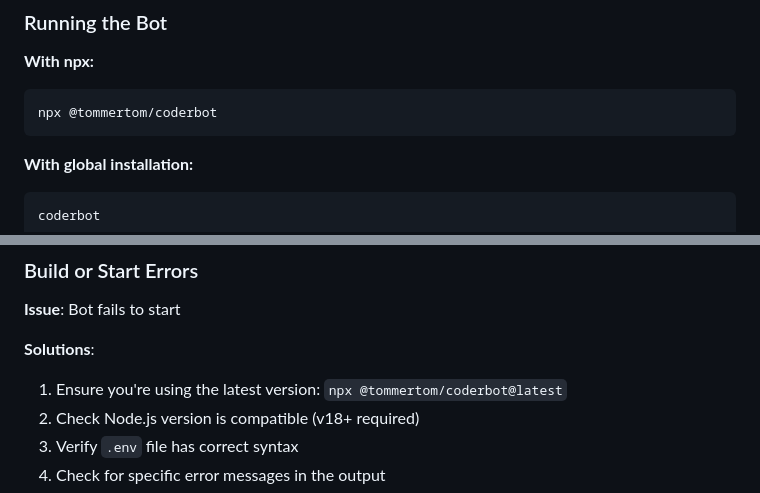
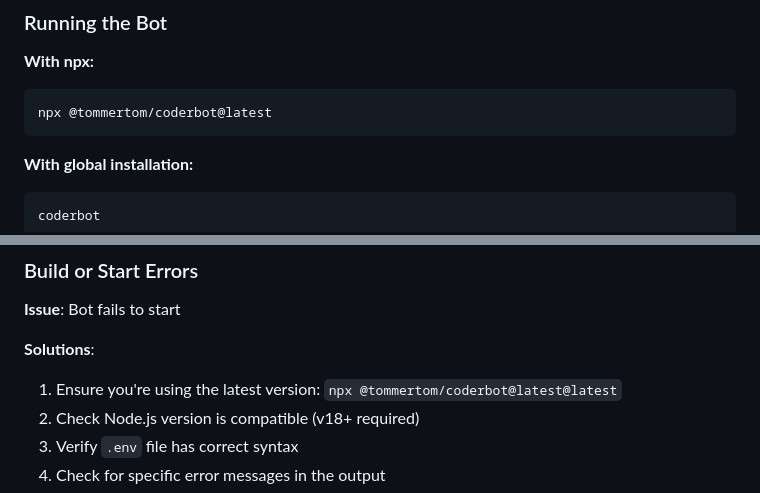
Before and after one commit to Tommertom/coderBOT, a Markdown page: README.md, 2 parts joined by grey strips. Drawn GitHub-style.

````diff
--- a/README.md
+++ b/README.md
@@ -207,7 +207,7 @@ code .env
 
 **With npx:**
 ```bash
-npx @tommertom/coderbot
+npx @tommertom/coderbot@latest
 ```
 
 **With global installation:**
@@ -831,7 +831,7 @@ You: /enter
 **Issue**: Bot fails to start
 
 **Solutions**:
-1. Ensure you're using the latest version: `npx @tommertom/coderbot@latest`
+1. Ensure you're using the latest version: `npx @tommertom/coderbot@latest@latest`
 2. Check Node.js version is compatible (v18+ required)
 3. Verify `.env` file has correct syntax
 4. Check for specific error messages in the output
````
Also changed, not shown: other parts of README.md (+4 -4 lines).
